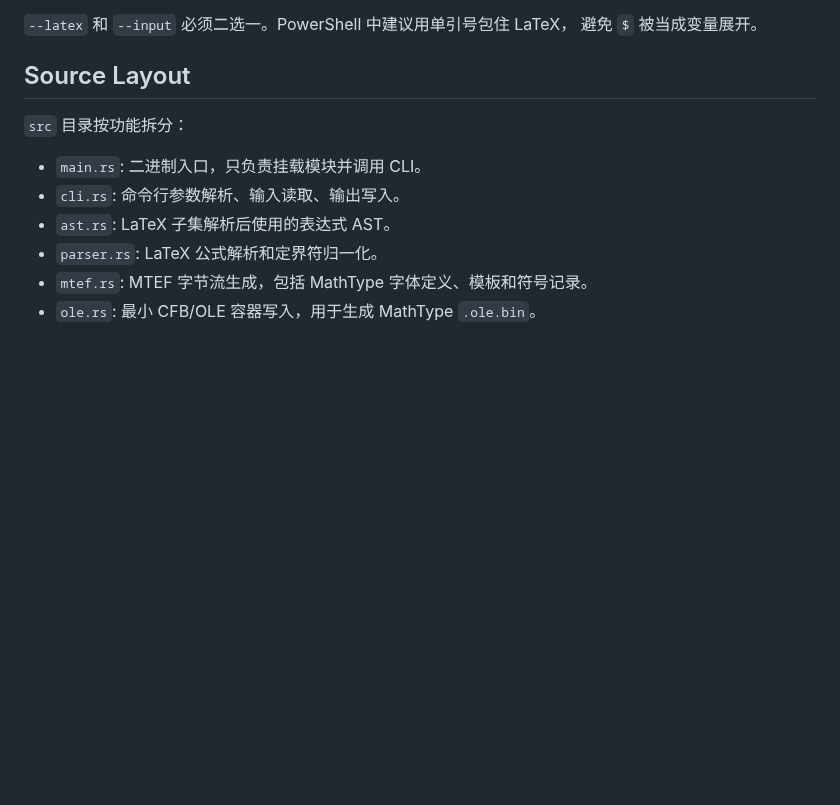
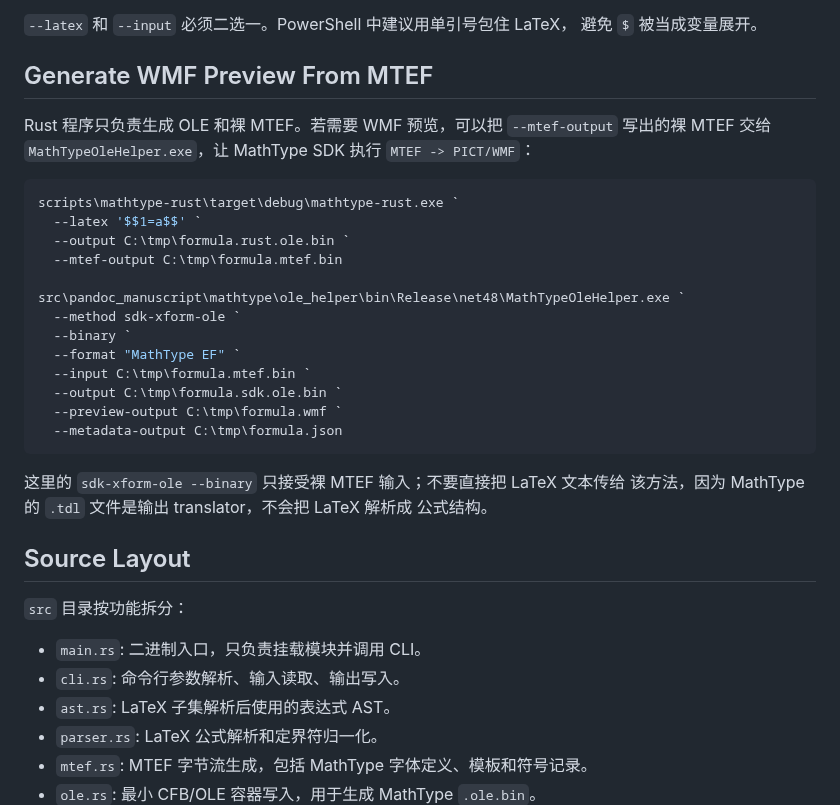
Before and after one commit to cesaryuan/pandoc-manuscript-template, a Markdown page: scripts/mathtype-rust/README.md, the part around the change. Drawn GitHub-style; blank space fills up the shorter version.

Commit message:
docs: add instructions for generating WMF preview from MTEF output

````diff
--- a/scripts/mathtype-rust/README.md
+++ b/scripts/mathtype-rust/README.md
@@ -57,6 +57,32 @@ scripts\mathtype-rust\target\debug\mathtype-rust.exe `
 
 `--latex` 和 `--input` 必须二选一。PowerShell 中建议用单引号包住 LaTeX，
 避免 `$` 被当成变量展开。
+
+## Generate WMF Preview From MTEF
+
+Rust 程序只负责生成 OLE 和裸 MTEF。若需要 WMF 预览，可以把 `--mtef-output`
+写出的裸 MTEF 交给 `MathTypeOleHelper.exe`，让 MathType SDK 执行
+`MTEF -> PICT/WMF`：
+
+```powershell
+scripts\mathtype-rust\target\debug\mathtype-rust.exe `
+  --latex '$$1=a$$' `
+  --output C:\tmp\formula.rust.ole.bin `
+  --mtef-output C:\tmp\formula.mtef.bin
+
+src\pandoc_manuscript\mathtype\ole_helper\bin\Release\net48\MathTypeOleHelper.exe `
+  --method sdk-xform-ole `
+  --binary `
+  --format "MathType EF" `
+  --input C:\tmp\formula.mtef.bin `
+  --output C:\tmp\formula.sdk.ole.bin `
+  --preview-output C:\tmp\formula.wmf `
+  --metadata-output C:\tmp\formula.json
+```
+
+这里的 `sdk-xform-ole --binary` 只接受裸 MTEF 输入；不要直接把 LaTeX 文本传给
+该方法，因为 MathType 的 `.tdl` 文件是输出 translator，不会把 LaTeX 解析成
+公式结构。
 
 ## Source Layout
 
````
